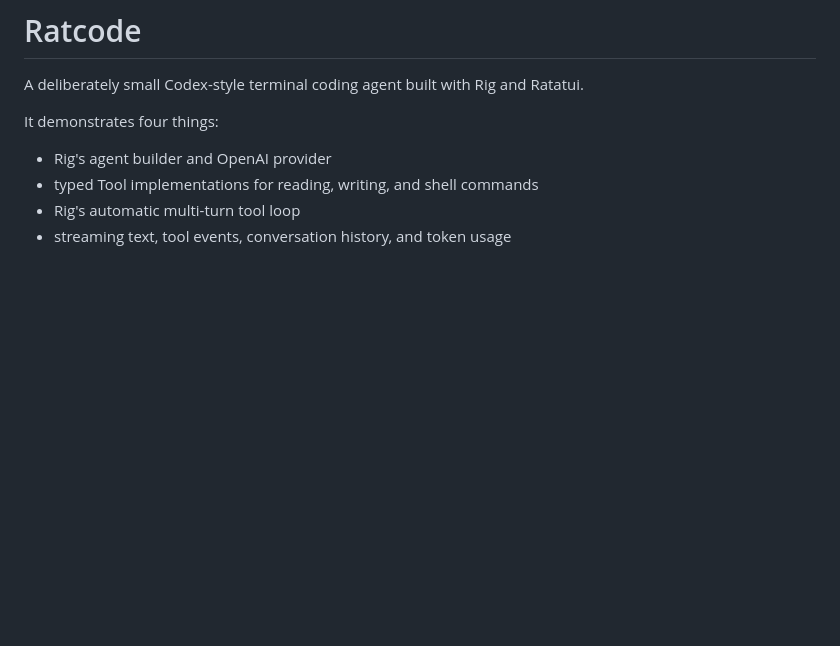
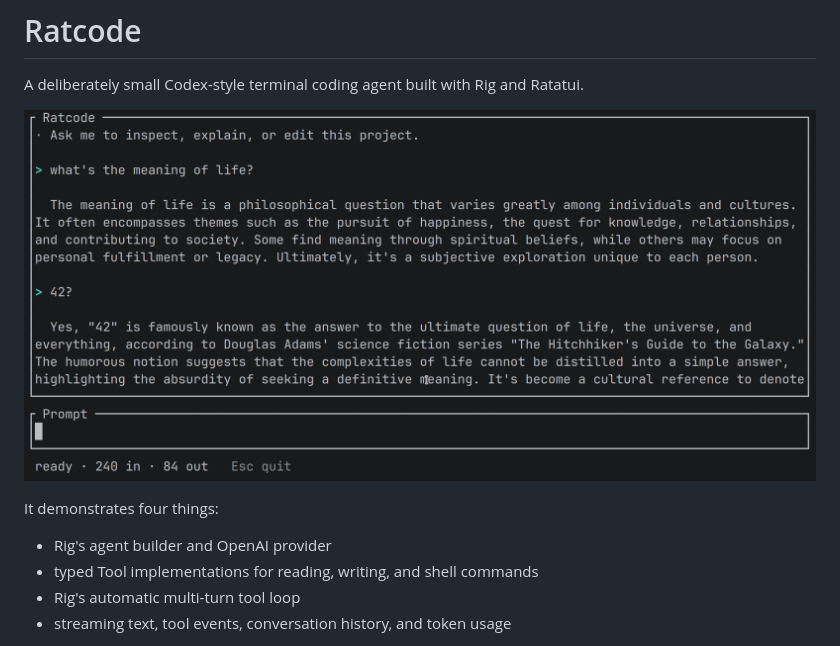
Before and after one commit to ravshansbox/rust-claude, a Markdown page: README.md, the part around the change. Drawn GitHub-style; pictures changed too: assets/ratcode.png (added); blank space fills up the shorter version.

Commit message:
Add demo

```diff
--- a/README.md
+++ b/README.md
@@ -2,6 +2,8 @@
 
 A deliberately small Codex-style terminal coding agent built with Rig and
 Ratatui.
+
+![Ratcode terminal interface](assets/ratcode.png)
 
 It demonstrates four things:
 
```
